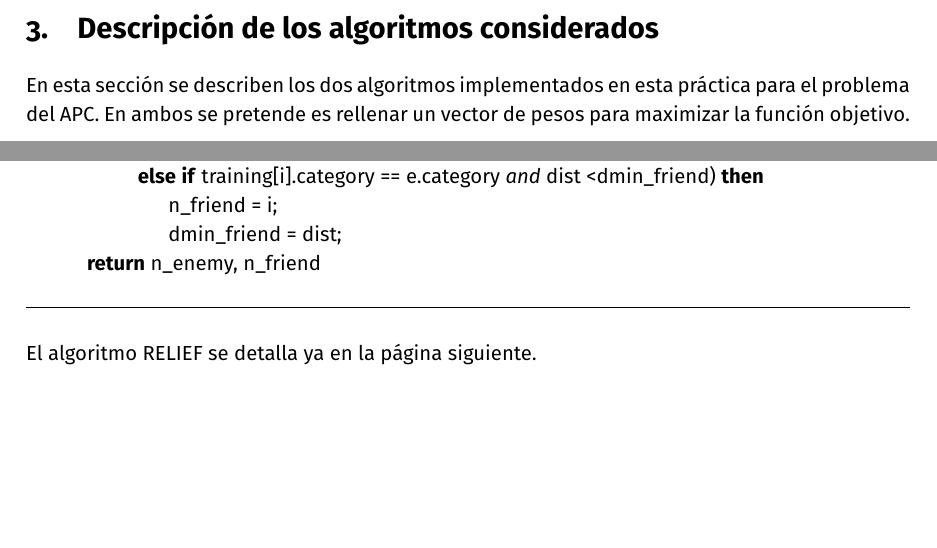
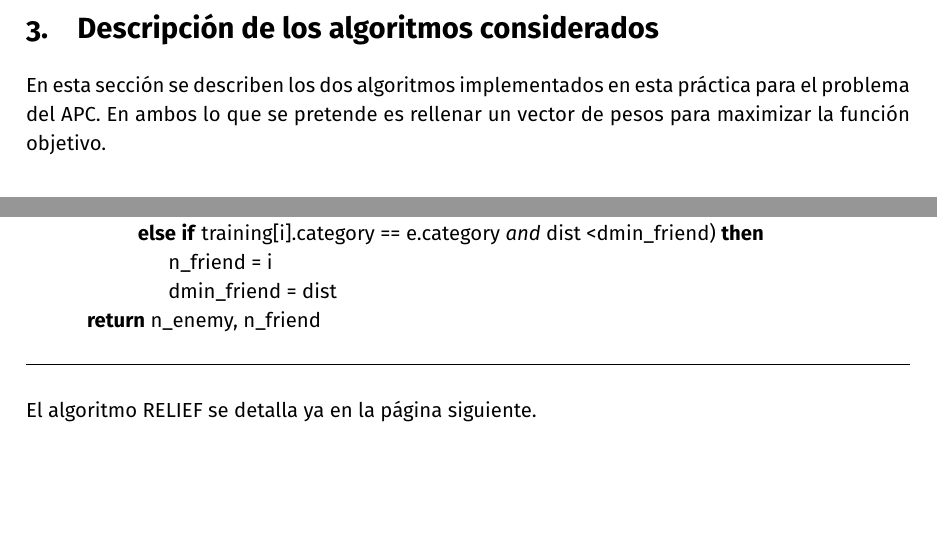
Before and after one commit to antcc/practicas-mh, a LaTeX document (results/P1/memoriaP1.tex): two parts of page 6 of 12, joined at a grey line, cut so that both start at the same text, the shorter picture padded with empty space. The pictures show the PDF file results/P1/memoriaP1.pdf that the author committed with the source.

Commit message:
pequeñas correcciones memoria p1

```diff
--- a/results/P1/memoriaP1.tex
+++ b/results/P1/memoriaP1.tex
@@ -260,7 +260,7 @@ Para calcular la tasa de clasificación y de reducción utilizamos otras funcion
 
 \newpage
 \section{Descripción de los algoritmos considerados}
-En esta sección se describen los dos algoritmos implementados en esta práctica para el problema del APC. En ambos se pretende es rellenar un vector de pesos para maximizar la función objetivo.
+En esta sección se describen los dos algoritmos implementados en esta práctica para el problema del APC. En ambos lo que se pretende es rellenar un vector de pesos para maximizar la función objetivo.
 
 \subsection*{Algoritmo \textit{greedy} RELIEF}
 
```
Also changed, not shown: results/P1/memoriaP1.pdf, results/P1/memoriaP1.tex (6 more changed lines).
